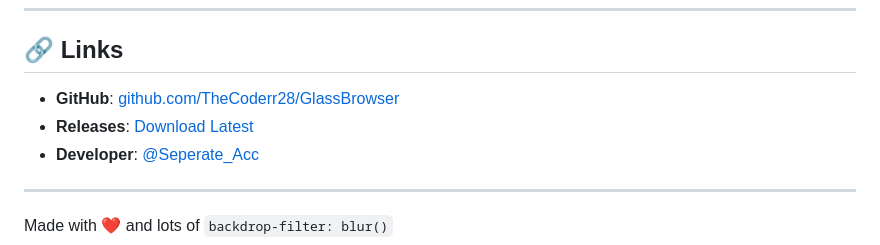
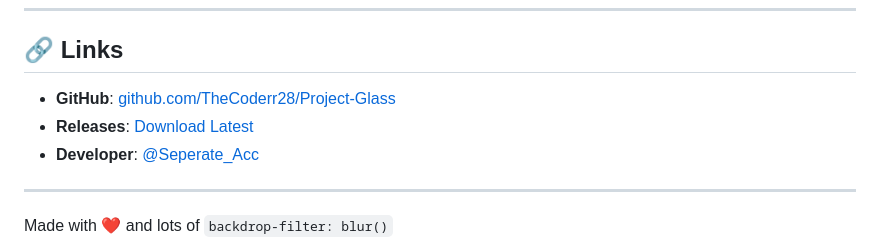
Before and after one commit to TheCoderr28/Project-Glass, a Markdown page: README.md, the part around the change. Drawn GitHub-style.

Commit message:
Update GitHub links in README.md

```diff
--- a/README.md
+++ b/README.md
@@ -237,8 +237,8 @@ Issues and pull requests are welcome!
 
 ## 🔗 Links
 
-- **GitHub**: <a href="https://github.com/TheCoderr28/GlassBrowser" target="_blank">github.com/TheCoderr28/GlassBrowser</a>
-- **Releases**: <a href="https://github.com/TheCoderr28/GlassBrowser/releases" target="_blank">Download Latest</a>
+- **GitHub**: <a href="https://github.com/TheCoderr28/Project-Glass" target="_blank">github.com/TheCoderr28/Project-Glass</a>
+- **Releases**: <a href="https://github.com/TheCoderr28/Project-Glass/releases" target="_blank">Download Latest</a>
 - **Developer**: <a href="https://x.com/seperate_acc" target="_blank">@Seperate_Acc</a>
 
 ---
```
